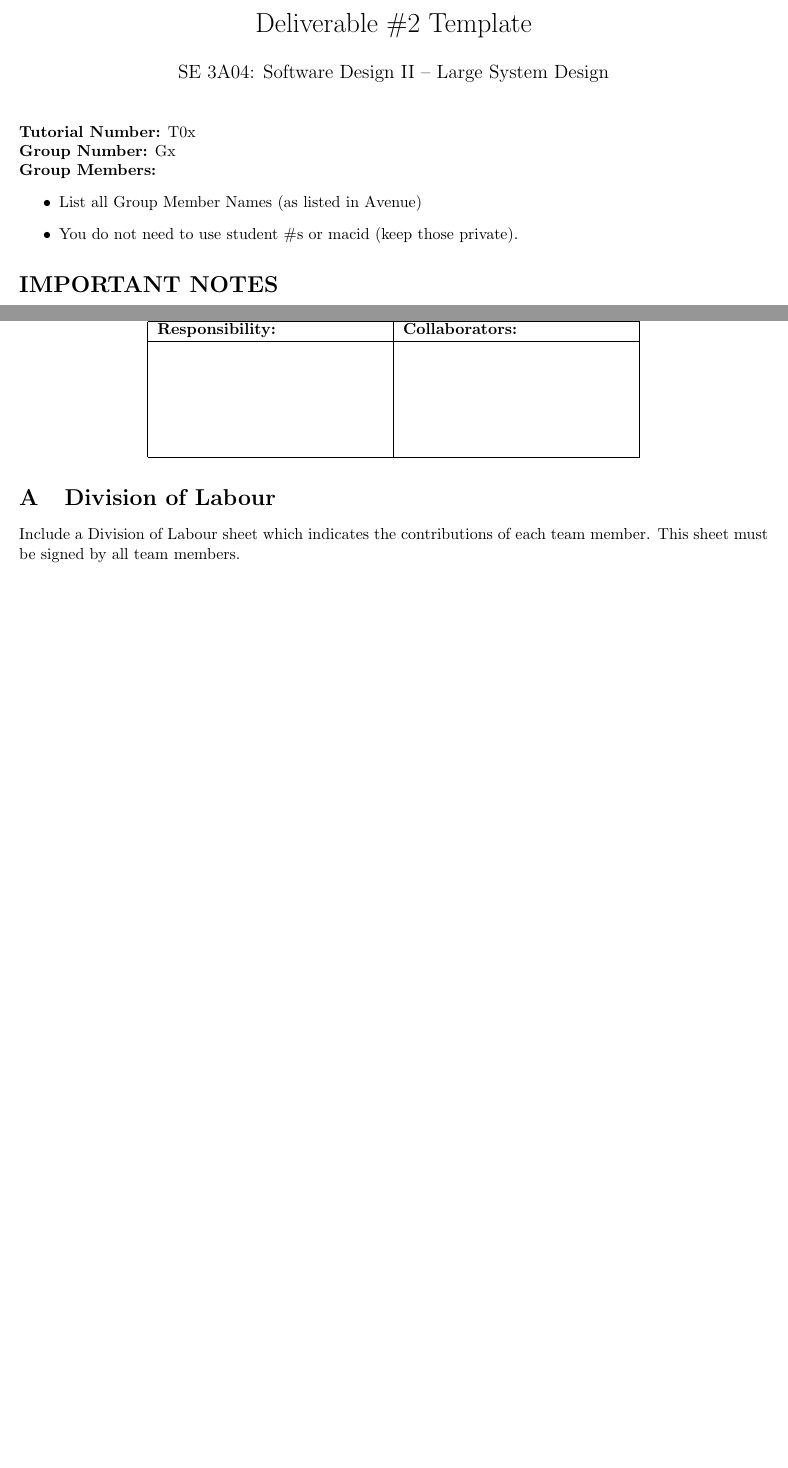
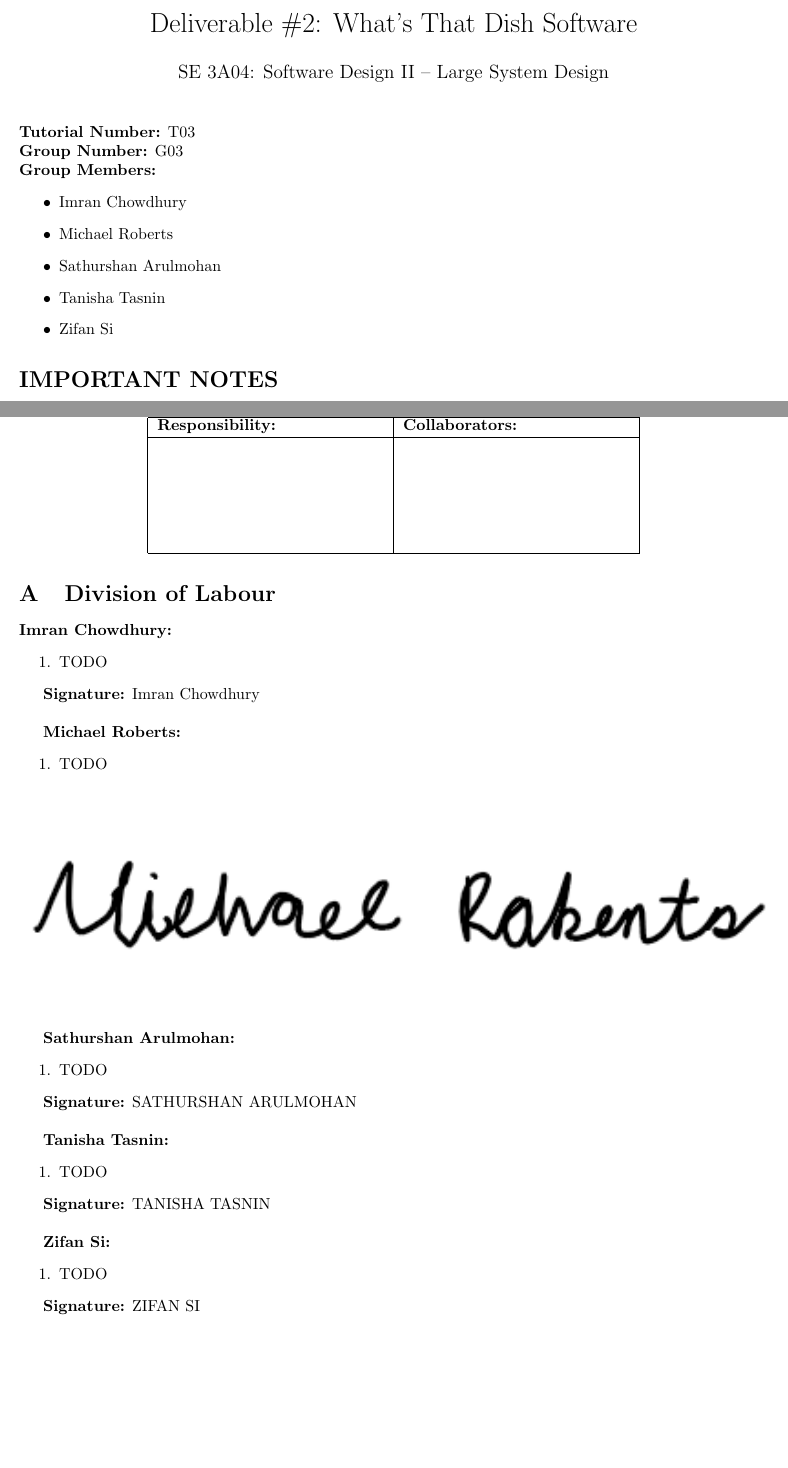
Before and after one commit to tasnint/3A04-Project, a LaTeX document (SE3A04_D2_Template.tex): two parts of pages 1 and 3 of 3, joined at a grey line, cut at the place of the change, the shorter picture padded with empty space. Compiled offline with pdfLaTeX.

Commit message:
D2 basic info updates

```diff
--- a/SE3A04_D2_Template.tex
+++ b/SE3A04_D2_Template.tex
@@ -12,6 +12,8 @@
 \usepackage{graphicx}
 %\usepackage{extarrows}
 %\usepackage{setspace}
+\usepackage{color}
+\usepackage{float}
 %------------------------------------------------------------------------------
 
 % Header and Footer
@@ -23,7 +25,7 @@
 
 % Title Details
 %------------------------------------------------------------------------------
-\title{Deliverable \#2 Template}
+\title{Deliverable \#2: What’s That Dish Software}
 \author{SE 3A04: Software Design II -- Large System Design}
 \date{}
 %------------------------------------------------------------------------------
@@ -33,12 +35,15 @@
 \begin{document}
 
 \maketitle
-\noindent{\bf Tutorial Number:} T0x\\
-{\bf Group Number:} Gx \\
+\noindent{\bf Tutorial Number:} T03\\
+{\bf Group Number:} G03 \\
 {\bf Group Members:}
 \begin{itemize}
-	\item List all Group Member Names (as listed in Avenue)
-	\item You do not need to use student \#s or macid (keep those private).
+	\item Imran Chowdhury
+	\item Michael Roberts
+	\item Sathurshan Arulmohan
+	\item Tanisha Tasnin
+	\item Zifan Si
 \end{itemize}
 
 \section*{IMPORTANT NOTES}
@@ -149,9 +154,43 @@ This section should contain all of your CRC cards.
 \appendix
 \section{Division of Labour}
 \label{sec:division_of_labour}
-% Begin Section
-Include a Division of Labour sheet which indicates the contributions of each team member. This sheet must be signed by all team members.
-% End Section
+\textbf{Imran Chowdhury:}
+\begin{enumerate}
+	\item TODO
+\end{enumerate}
+
+\textbf{Signature:} Imran Chowdhury \\
+
+\textbf{Michael Roberts:}
+\begin{enumerate}
+	\item TODO
+\end{enumerate}
+
+\begin{figure}[H]
+ 	\centering
+    \includegraphics[width=\textwidth]{image/A_Michael_Roberts_Signature.png}
+\end{figure}
+
+\textbf{Sathurshan Arulmohan:}
+\begin{enumerate}
+	\item TODO
+\end{enumerate}
+
+\textbf{Signature:} SATHURSHAN ARULMOHAN \\
+
+\textbf{Tanisha Tasnin:}
+\begin{enumerate}
+	\item TODO
+\end{enumerate}
+
+\textbf{Signature:} TANISHA TASNIN \\
+
+\textbf{Zifan Si:}
+\begin{enumerate}
+	\item TODO
+\end{enumerate}
+
+\textbf{Signature:} ZIFAN SI  \\
 
 
 \end{document}
```
